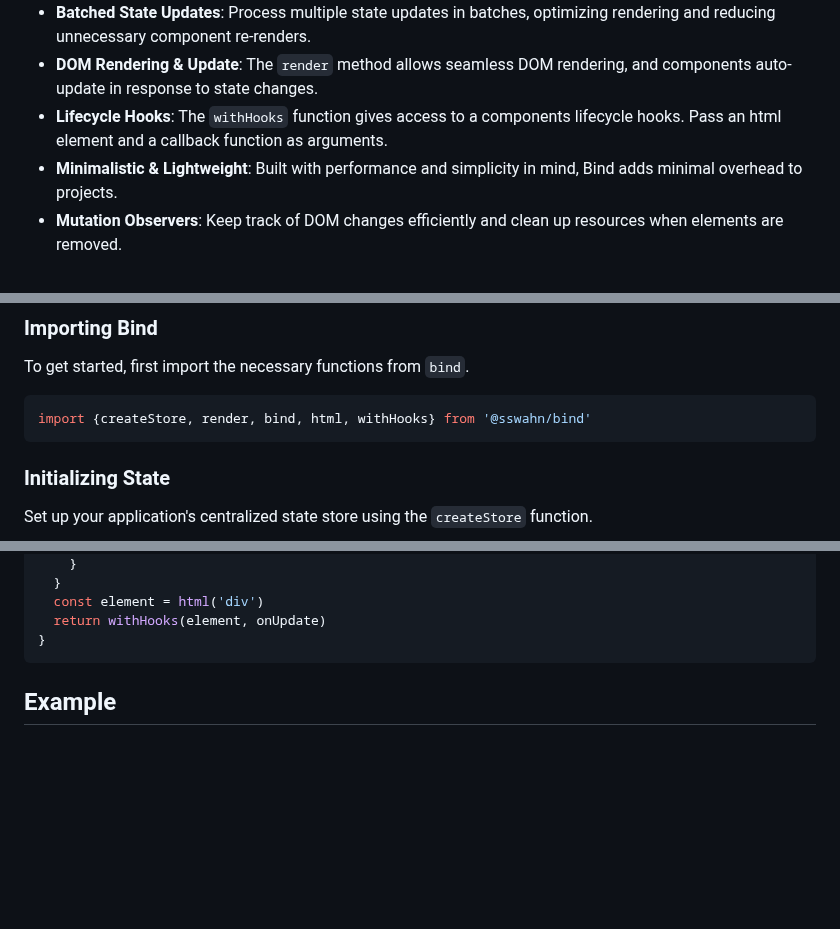
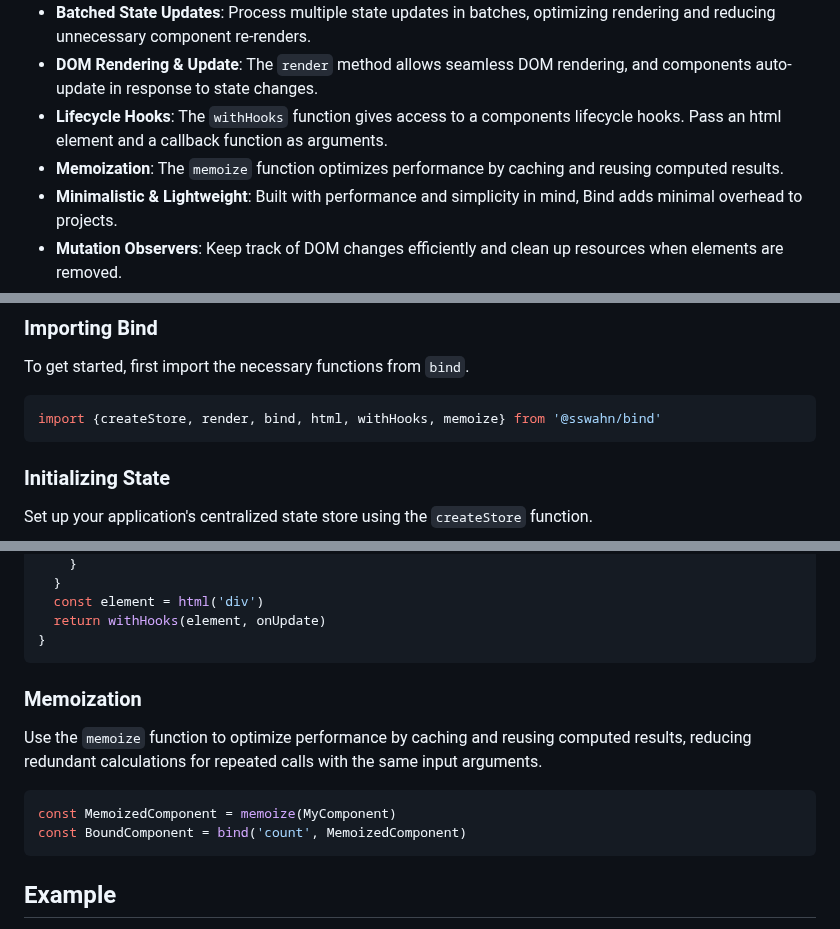
Before and after one commit to sswahn/bind, a Markdown page: README.md, 3 parts joined by grey strips. Drawn GitHub-style; blank space fills up the shorter version.

````diff
--- a/README.md
+++ b/README.md
@@ -11,6 +11,7 @@ Bind is a minimalistic, state-driven UI framework designed for developers who ne
 - **Batched State Updates**: Process multiple state updates in batches, optimizing rendering and reducing unnecessary component re-renders.
 - **DOM Rendering & Update**: The `render` method allows seamless DOM rendering, and components auto-update in response to state changes.
 - **Lifecycle Hooks**: The `withHooks` function gives access to a components lifecycle hooks. Pass an html element and a callback function as arguments.
+- **Memoization**: The `memoize` function optimizes performance by caching and reusing computed results.
 - **Minimalistic & Lightweight**: Built with performance and simplicity in mind, Bind adds minimal overhead to projects.
 - **Mutation Observers**: Keep track of DOM changes efficiently and clean up resources when elements are removed.
 - **Event Handlers Cleanup**: Automatically manage and clean up event handlers, preventing memory leaks and ensuring optimal performance.
@@ -28,7 +29,7 @@ npm install @sswahn/bind
 ### Importing Bind
 To get started, first import the necessary functions from `bind`.
 ```javascript
-import {createStore, render, bind, html, withHooks} from '@sswahn/bind'
+import {createStore, render, bind, html, withHooks, memoize} from '@sswahn/bind'
 ```
 
 ### Initializing State
@@ -95,6 +96,12 @@ const App = () => {
 }
 ```
 
+### Memoization
+Use the `memoize` function to optimize performance by caching and reusing computed results, reducing redundant calculations for repeated calls with the same input arguments.
+```javascript
+const MemoizedComponent = memoize(MyComponent)
+const BoundComponent = bind('count', MemoizedComponent)
+```
 
 ## Example
 This example demonstrates how to build a simple counter application using `bind`. We'll create a centralized state for our counter, bind various components to this state, and show how state changes can lead to UI updates.
````
